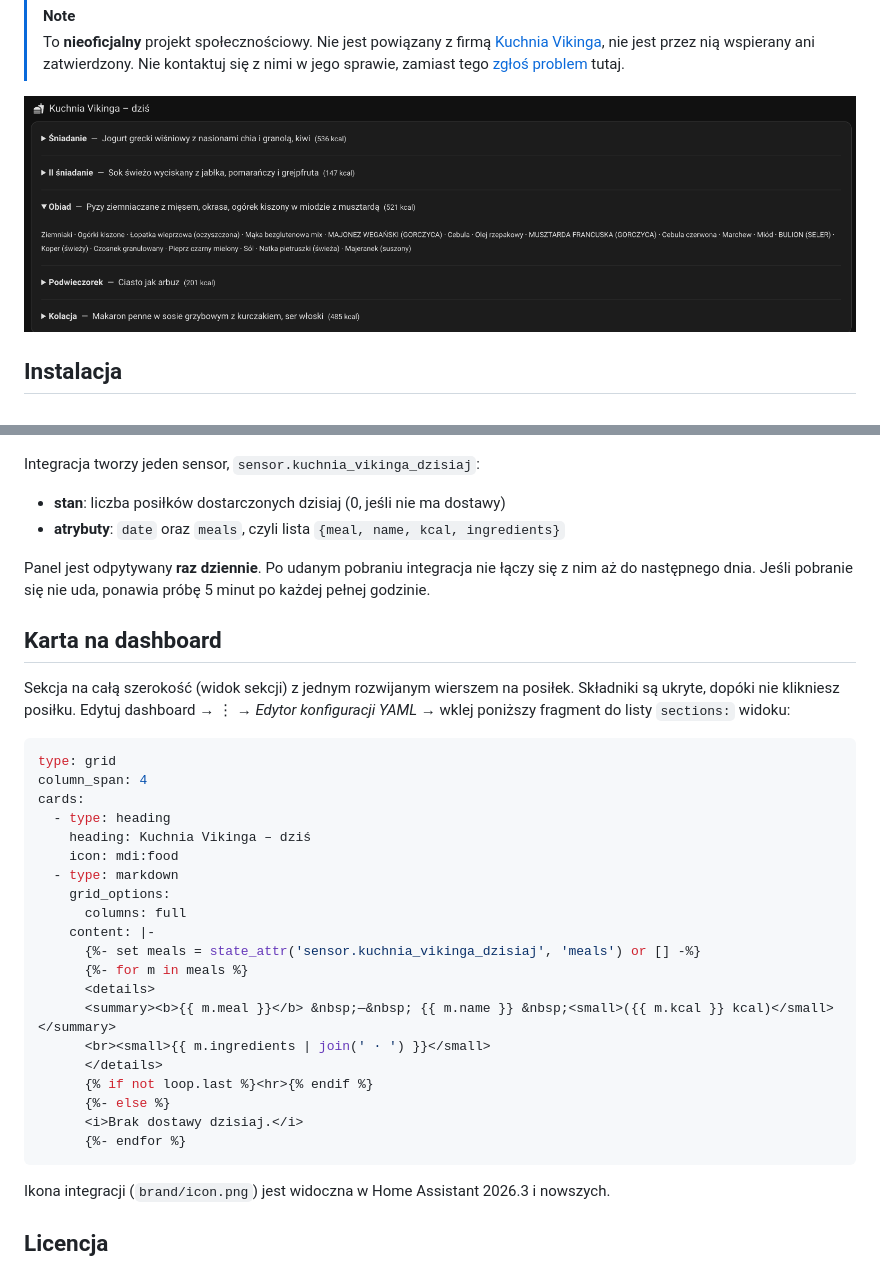
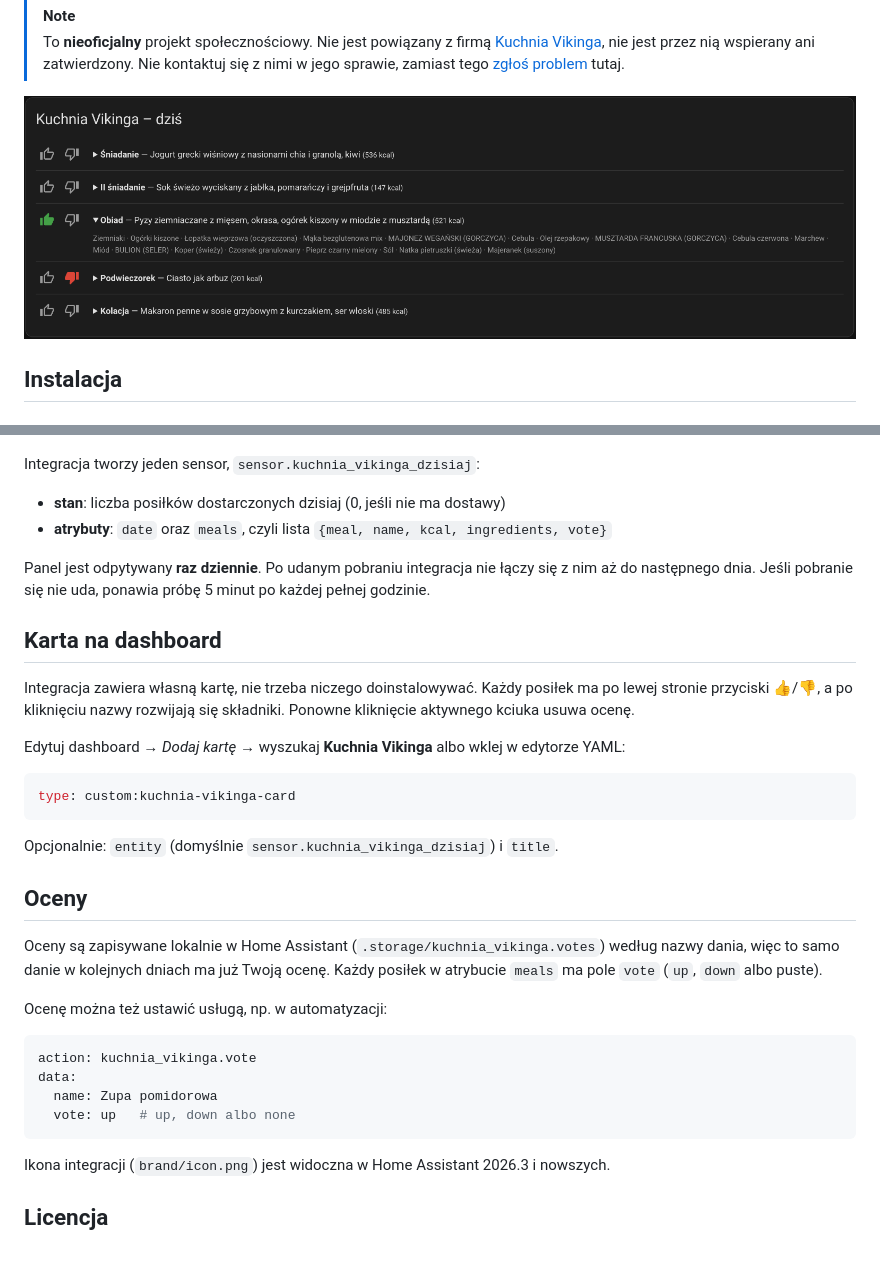
Before and after one commit to UrbanskiDawid/home-assistant-kuchnia-vikinga, a Markdown page: README.md, 2 parts joined by grey strips. GitHub-like rendering; pictures changed too: docs/dashboard_card.png.

````diff
--- a/README.md
+++ b/README.md
@@ -56,38 +56,38 @@ Następnie uruchom ponownie Home Assistant.
 
 Integracja tworzy jeden sensor, `sensor.kuchnia_vikinga_dzisiaj`:
 - **stan**: liczba posiłków dostarczonych dzisiaj (0, jeśli nie ma dostawy)
-- **atrybuty**: `date` oraz `meals`, czyli lista `{meal, name, kcal, ingredients}`
+- **atrybuty**: `date` oraz `meals`, czyli lista `{meal, name, kcal, ingredients, vote}`
 
 Panel jest odpytywany **raz dziennie**. Po udanym pobraniu integracja nie łączy się z nim aż do
 następnego dnia. Jeśli pobranie się nie uda, ponawia próbę 5 minut po każdej pełnej godzinie.
 
 ## Karta na dashboard
 
-Sekcja na całą szerokość (widok sekcji) z jednym rozwijanym wierszem na posiłek. Składniki są
-ukryte, dopóki nie klikniesz posiłku.
-Edytuj dashboard → ⋮ → *Edytor konfiguracji YAML* → wklej poniższy fragment do listy `sections:` widoku:
+Integracja zawiera własną kartę, nie trzeba niczego doinstalowywać. Każdy posiłek ma po lewej
+stronie przyciski 👍/👎, a po kliknięciu nazwy rozwijają się składniki. Ponowne kliknięcie
+aktywnego kciuka usuwa ocenę.
+
+Edytuj dashboard → *Dodaj kartę* → wyszukaj **Kuchnia Vikinga** albo wklej w edytorze YAML:
 
 ```yaml
-type: grid
-column_span: 4
-cards:
-  - type: heading
-    heading: Kuchnia Vikinga – dziś
-    icon: mdi:food
-  - type: markdown
-    grid_options:
-      columns: full
-    content: |-
-      {%- set meals = state_attr('sensor.kuchnia_vikinga_dzisiaj', 'meals') or [] -%}
-      {%- for m in meals %}
-      <details>
-      <summary><b>{{ m.meal }}</b> &nbsp;—&nbsp; {{ m.name }} &nbsp;<small>({{ m.kcal }} kcal)</small></summary>
-      <br><small>{{ m.ingredients | join(' · ') }}</small>
-      </details>
-      {% if not loop.last %}<hr>{% endif %}
-      {%- else %}
-      <i>Brak dostawy dzisiaj.</i>
-      {%- endfor %}
+type: custom:kuchnia-vikinga-card
+```
+
+Opcjonalnie: `entity` (domyślnie `sensor.kuchnia_vikinga_dzisiaj`) i `title`.
+
+## Oceny
+
+Oceny są zapisywane lokalnie w Home Assistant (`.storage/kuchnia_vikinga.votes`) według nazwy
+dania, więc to samo danie w kolejnych dniach ma już Twoją ocenę. Każdy posiłek w atrybucie
+`meals` ma pole `vote` (`up`, `down` albo puste).
+
+Ocenę można też ustawić usługą, np. w automatyzacji:
+
+```yaml
+action: kuchnia_vikinga.vote
+data:
+  name: Zupa pomidorowa
+  vote: up   # up, down albo none
 ```
 
 Ikona integracji (`brand/icon.png`) jest widoczna w Home Assistant 2026.3 i nowszych.
````
Also changed, not shown: 10 other files.
